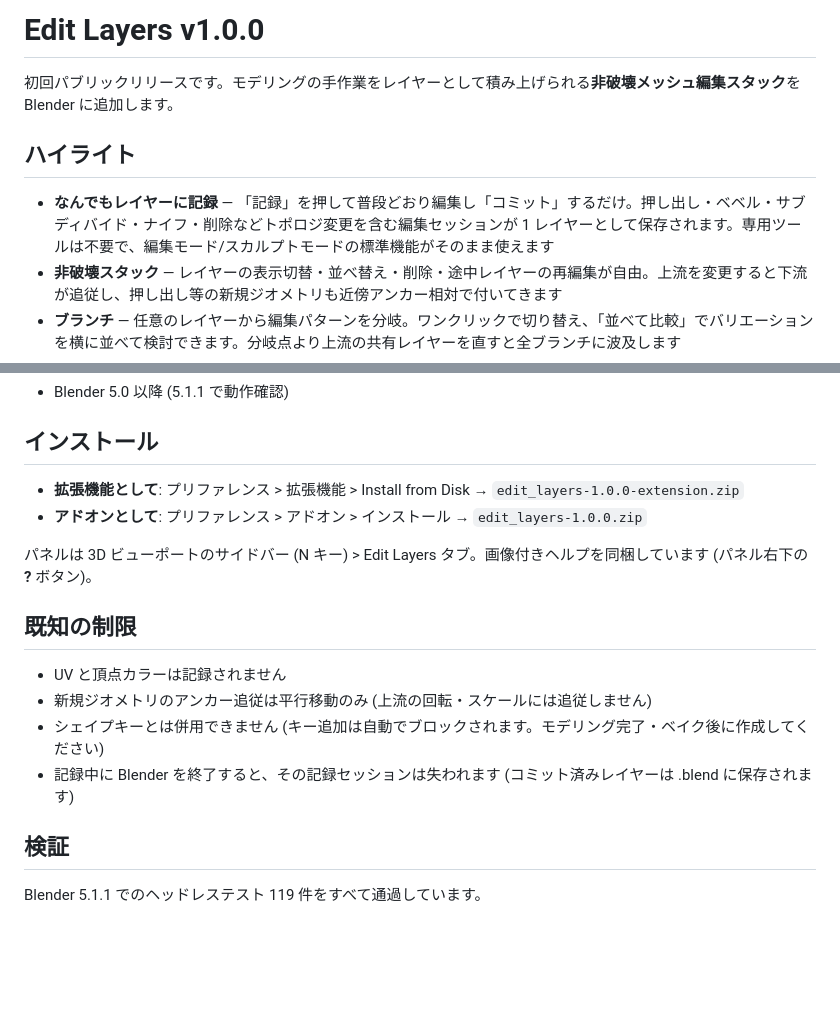
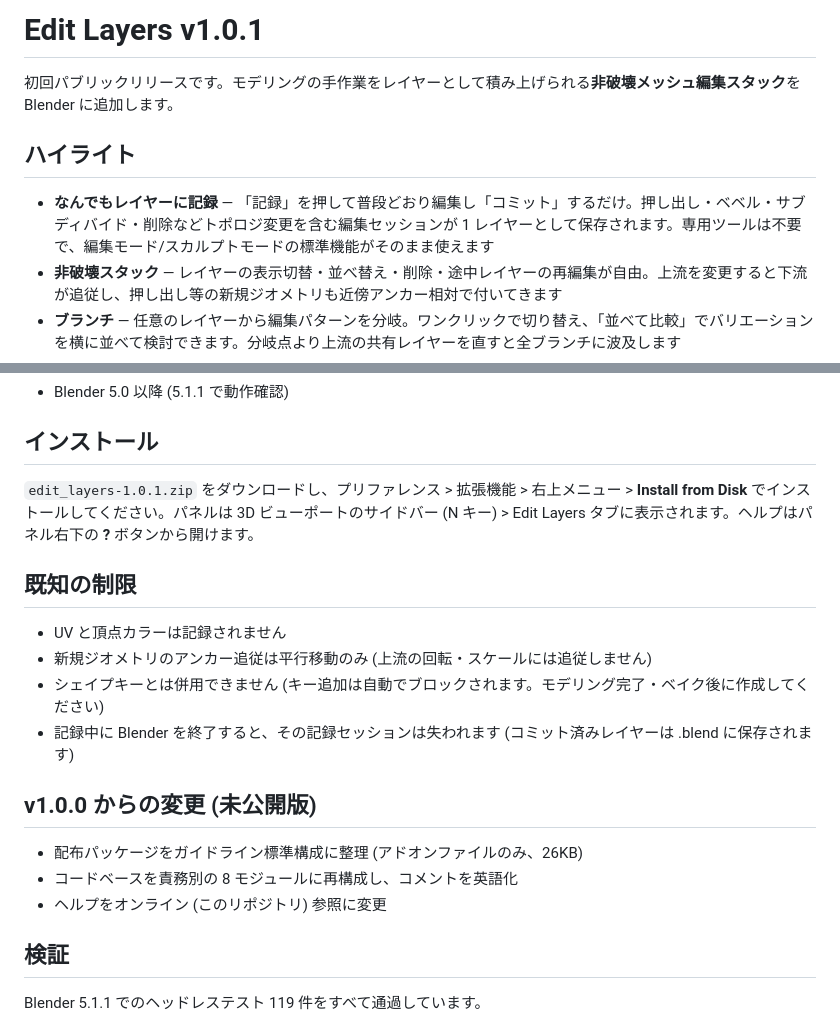
Before and after one commit to yyamada722/edit_layers, a Markdown page: RELEASE_NOTES_v1.0.1.md, 2 parts joined by grey strips. GitHub-like rendering; blank space fills up the shorter version.

Commit message:
リリースノートを v1.0.1 に更新
Co-Authored-By: Claude Fable 5 <noreply@anthropic.com>

```diff
--- a/RELEASE_NOTES_v1.0.0.md
+++ b/RELEASE_NOTES_v1.0.1.md
@@ -1,10 +1,10 @@
-# Edit Layers v1.0.0
+# Edit Layers v1.0.1
 
 初回パブリックリリースです。モデリングの手作業をレイヤーとして積み上げられる**非破壊メッシュ編集スタック**を Blender に追加します。
 
 ## ハイライト
 
-- **なんでもレイヤーに記録** — 「記録」を押して普段どおり編集し「コミット」するだけ。押し出し・ベベル・サブディバイド・ナイフ・削除などトポロジ変更を含む編集セッションが 1 レイヤーとして保存されます。専用ツールは不要で、編集モード/スカルプトモードの標準機能がそのまま使えます
+- **なんでもレイヤーに記録** — 「記録」を押して普段どおり編集し「コミット」するだけ。押し出し・ベベル・サブディバイド・削除などトポロジ変更を含む編集セッションが 1 レイヤーとして保存されます。専用ツールは不要で、編集モード/スカルプトモードの標準機能がそのまま使えます
 - **非破壊スタック** — レイヤーの表示切替・並べ替え・削除・途中レイヤーの再編集が自由。上流を変更すると下流が追従し、押し出し等の新規ジオメトリも近傍アンカー相対で付いてきます
 - **ブランチ** — 任意のレイヤーから編集パターンを分岐。ワンクリックで切り替え、「並べて比較」でバリエーションを横に並べて検討できます。分岐点より上流の共有レイヤーを直すと全ブランチに波及します
 - **影響ハイライト** — 選択レイヤーが動かした頂点 (橙) / 作った頂点 (緑) をビューポートに表示
@@ -20,10 +20,7 @@
 
 ## インストール
 
-- **拡張機能として**: プリファレンス > 拡張機能 > Install from Disk → `edit_layers-1.0.0-extension.zip`
-- **アドオンとして**: プリファレンス > アドオン > インストール → `edit_layers-1.0.0.zip`
-
-パネルは 3D ビューポートのサイドバー (N キー) > Edit Layers タブ。画像付きヘルプを同梱しています (パネル右下の **?** ボタン)。
+`edit_layers-1.0.1.zip` をダウンロードし、プリファレンス > 拡張機能 > 右上メニュー > **Install from Disk** でインストールしてください。パネルは 3D ビューポートのサイドバー (N キー) > Edit Layers タブに表示されます。ヘルプはパネル右下の **?** ボタンから開けます。
 
 ## 既知の制限
 
@@ -32,6 +29,12 @@
 - シェイプキーとは併用できません (キー追加は自動でブロックされます。モデリング完了・ベイク後に作成してください)
 - 記録中に Blender を終了すると、その記録セッションは失われます (コミット済みレイヤーは .blend に保存されます)
 
+## v1.0.0 からの変更 (未公開版)
+
+- 配布パッケージをガイドライン標準構成に整理 (アドオンファイルのみ、26KB)
+- コードベースを責務別の 8 モジュールに再構成し、コメントを英語化
+- ヘルプをオンライン (このリポジトリ) 参照に変更
+
 ## 検証
 
 Blender 5.1.1 でのヘッドレステスト 119 件をすべて通過しています。
```
